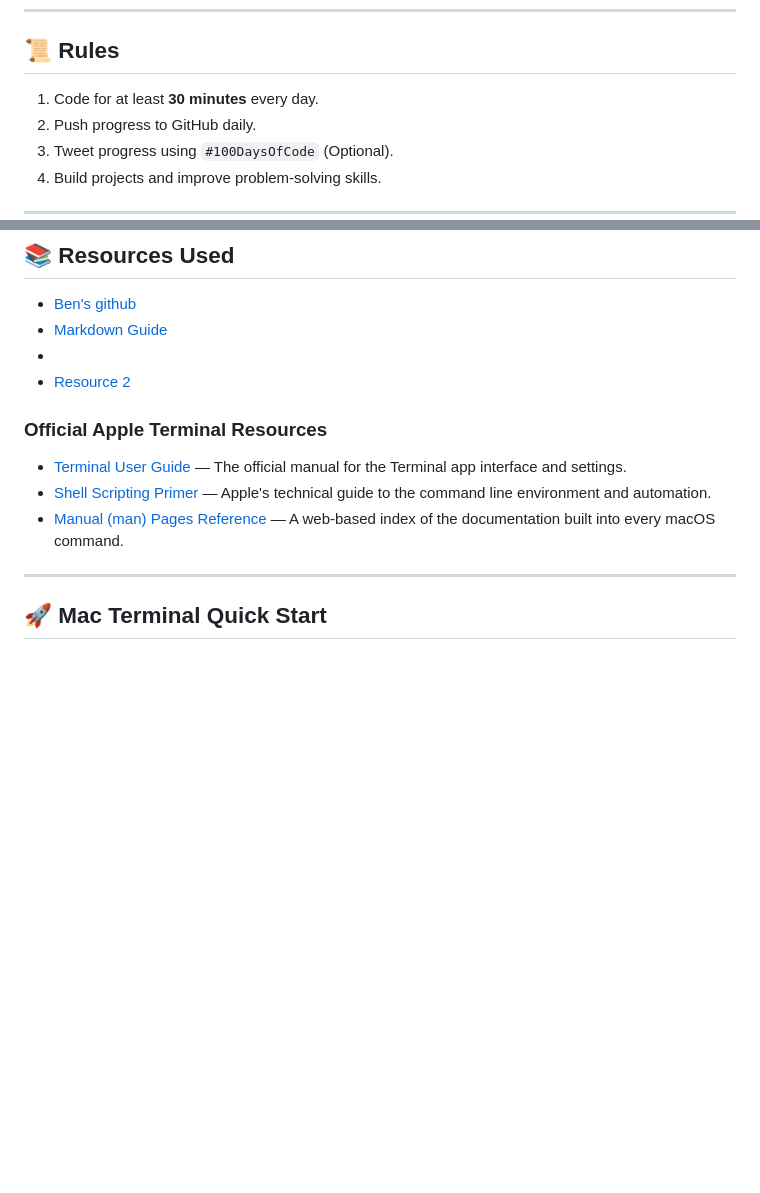
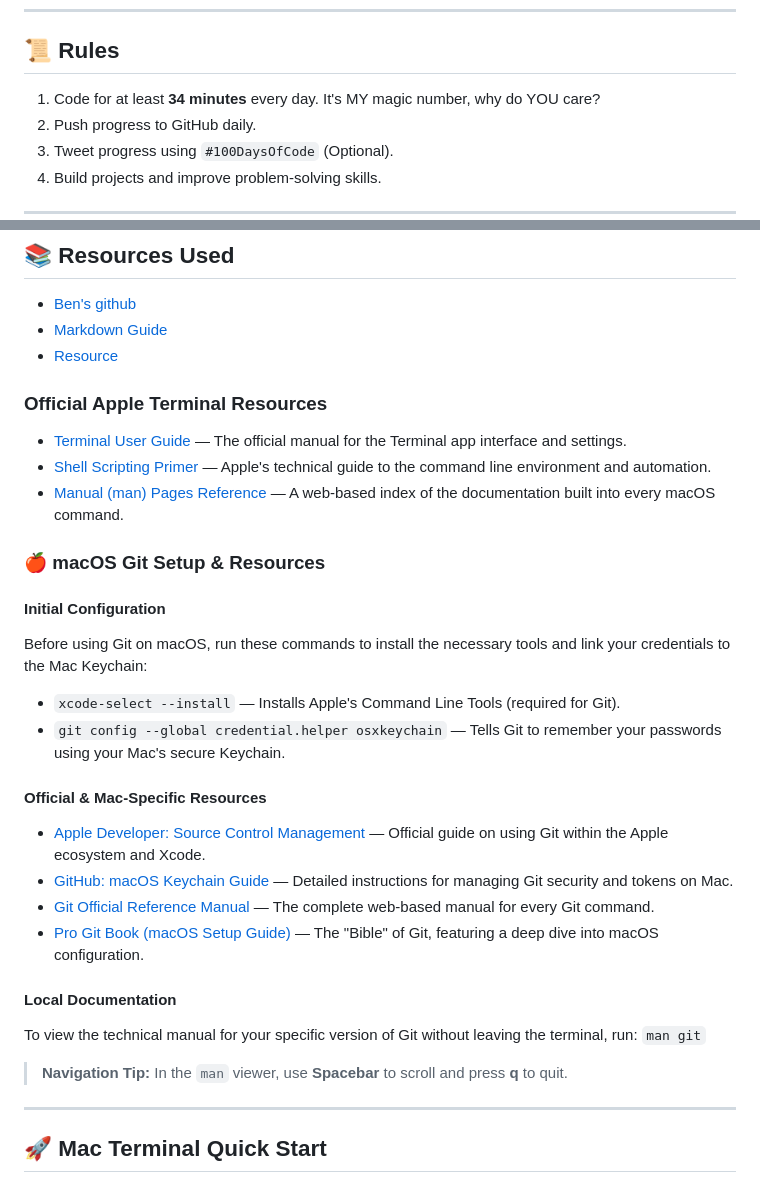
Before and after one commit to YamalLamine/100-DaysOfCode, a Markdown page: README.md, 2 parts joined by grey strips. GitHub-like rendering; blank space fills up the shorter version.

Commit message:
Added a lot things on my README. I'm proud of it.

```diff
--- a/README.md
+++ b/README.md
@@ -8,7 +8,7 @@
 ---
 
 ## 📜 Rules
-1. Code for at least **30 minutes** every day.
+1. Code for at least **34 minutes** every day. It's MY magic number, why do YOU care?
 2. Push progress to GitHub daily.
 3. Tweet progress using `#100DaysOfCode` (Optional).
 4. Build projects and improve problem-solving skills.
@@ -64,14 +64,33 @@ Old Log:
 ## 📚 Resources Used
 - [Ben's github](https://github.com/Ben-Sicat)
 - [Markdown Guide](https://www.markdownguide.org/)
-- [ ]()
-- [Resource 2](Link)
+- [Resource ](Link)
 
 ### Official Apple Terminal Resources
 
 * [Terminal User Guide](https://support.apple.com/guide/terminal/welcome/mac) — The official manual for the Terminal app interface and settings.
 * [Shell Scripting Primer](https://developer.apple.com/library/archive/documentation/OpenSource/Conceptual/ShellScripting/Introduction/Introduction.html) — Apple's technical guide to the command line environment and automation.
 * [Manual (man) Pages Reference](https://developer.apple.com/library/archive/documentation/System/Conceptual/ManPages_iPhoneOS/index.html) — A web-based index of the documentation built into every macOS command.
+
+### 🍎 macOS Git Setup & Resources
+
+#### Initial Configuration
+Before using Git on macOS, run these commands to install the necessary tools and link your credentials to the Mac Keychain:
+
+* `xcode-select --install` — Installs Apple's Command Line Tools (required for Git).
+* `git config --global credential.helper osxkeychain` — Tells Git to remember your passwords using your Mac's secure Keychain.
+
+#### Official & Mac-Specific Resources
+* [Apple Developer: Source Control Management](https://developer.apple.com/documentation/xcode/source-control-management) — Official guide on using Git within the Apple ecosystem and Xcode.
+* [GitHub: macOS Keychain Guide](https://docs.github.com/en/get-started/git-basics/updating-credentials-from-the-macos-keychain) — Detailed instructions for managing Git security and tokens on Mac.
+* [Git Official Reference Manual](https://git-scm.com/docs) — The complete web-based manual for every Git command.
+* [Pro Git Book (macOS Setup Guide)](https://git-scm.com/book/en/v2/Getting-Started-Installing-Git) — The "Bible" of Git, featuring a deep dive into macOS configuration.
+
+#### Local Documentation
+To view the technical manual for your specific version of Git without leaving the terminal, run:
+`man git`
+
+> **Navigation Tip:** In the `man` viewer, use **Spacebar** to scroll and press **q** to quit.
 
 ---
 ## 🚀 Mac Terminal Quick Start
```
